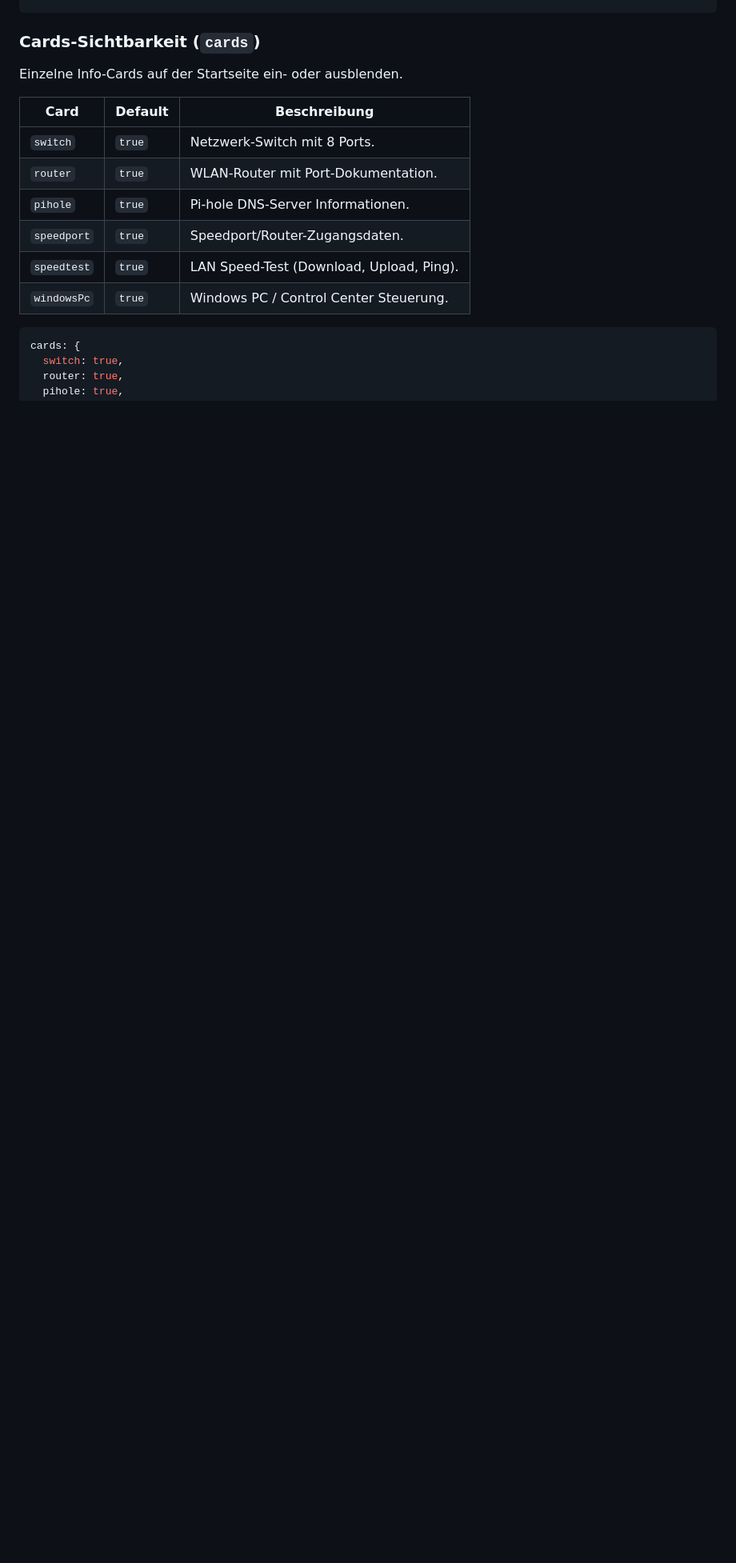
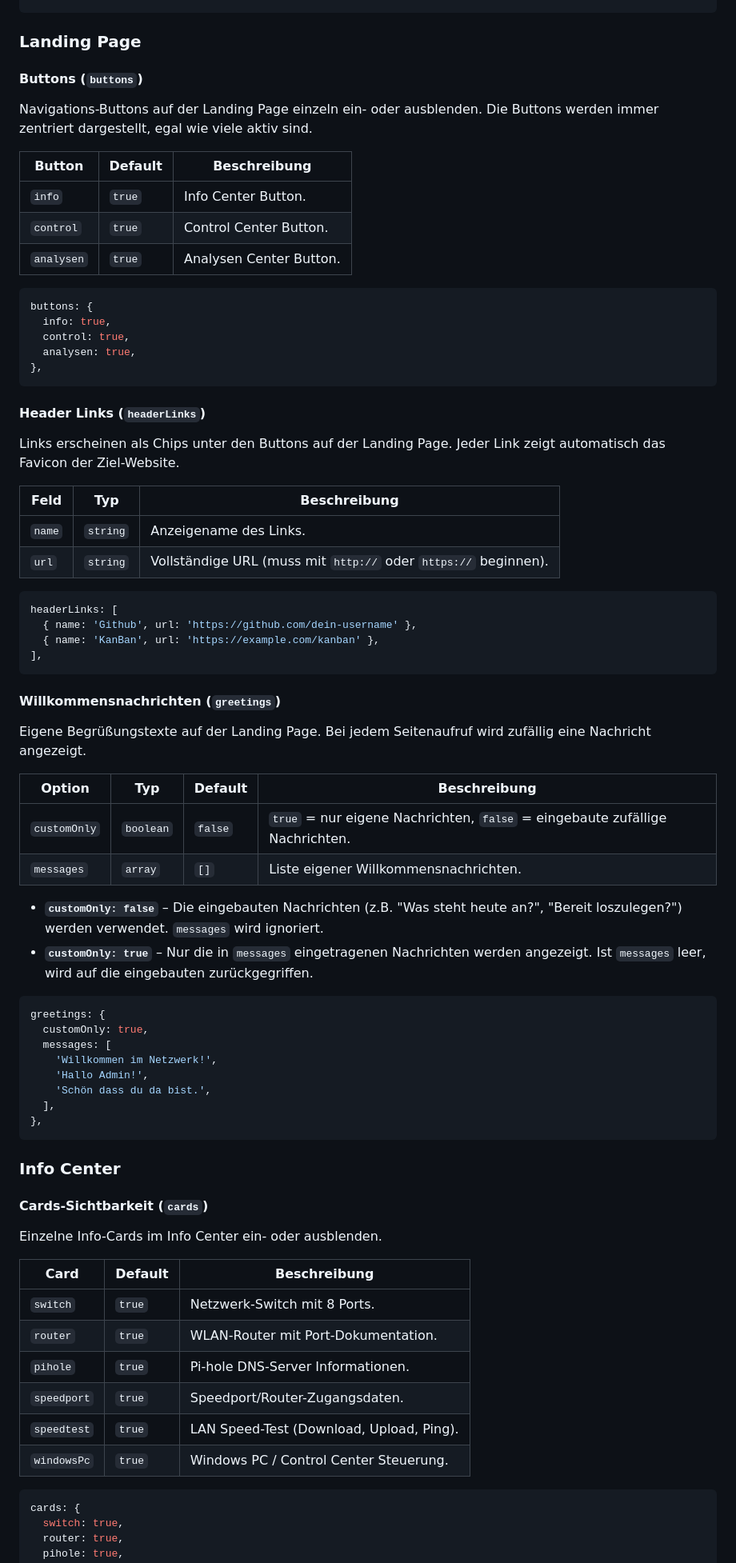
Before and after one commit to leminkozey/Netzwerk-Manager, a Markdown page: README.md, the part around one of its changes. Shown at 80% size. Rendered like a GitHub page; blank space fills up the shorter version.

Commit message:
new readme wegen neue funtkionen

````diff
--- a/README.md
+++ b/README.md
@@ -160,9 +164,70 @@ settings: {
 },
 ```
 
-### Cards-Sichtbarkeit (`cards`)
+### Landing Page
 
-Einzelne Info-Cards auf der Startseite ein- oder ausblenden.
+#### Buttons (`buttons`)
+
+Navigations-Buttons auf der Landing Page einzeln ein- oder ausblenden. Die Buttons werden immer zentriert dargestellt, egal wie viele aktiv sind.
+
+| Button | Default | Beschreibung |
+|--------|---------|--------------|
+| `info` | `true` | Info Center Button. |
+| `control` | `true` | Control Center Button. |
+| `analysen` | `true` | Analysen Center Button. |
+
+```js
+buttons: {
+  info: true,
+  control: true,
+  analysen: true,
+},
+```
+
+#### Header Links (`headerLinks`)
+
+Links erscheinen als Chips unter den Buttons auf der Landing Page. Jeder Link zeigt automatisch das Favicon der Ziel-Website.
+
+| Feld | Typ | Beschreibung |
+|------|-----|--------------|
+| `name` | `string` | Anzeigename des Links. |
+| `url` | `string` | Vollständige URL (muss mit `http://` oder `https://` beginnen). |
+
+```js
+headerLinks: [
+  { name: 'Github', url: 'https://github.com/dein-username' },
+  { name: 'KanBan', url: 'https://example.com/kanban' },
+],
+```
+
+#### Willkommensnachrichten (`greetings`)
+
+Eigene Begrüßungstexte auf der Landing Page. Bei jedem Seitenaufruf wird zufällig eine Nachricht angezeigt.
+
+| Option | Typ | Default | Beschreibung |
+|--------|-----|---------|--------------|
+| `customOnly` | `boolean` | `false` | `true` = nur eigene Nachrichten, `false` = eingebaute zufällige Nachrichten. |
+| `messages` | `array` | `[]` | Liste eigener Willkommensnachrichten. |
+
+- **`customOnly: false`** – Die eingebauten Nachrichten (z.B. "Was steht heute an?", "Bereit loszulegen?") werden verwendet. `messages` wird ignoriert.
+- **`customOnly: true`** – Nur die in `messages` eingetragenen Nachrichten werden angezeigt. Ist `messages` leer, wird auf die eingebauten zurückgegriffen.
+
+```js
+greetings: {
+  customOnly: true,
+  messages: [
+    'Willkommen im Netzwerk!',
+    'Hallo Admin!',
+    'Schön dass du da bist.',
+  ],
+},
+```
+
+### Info Center
+
+#### Cards-Sichtbarkeit (`cards`)
+
+Einzelne Info-Cards im Info Center ein- oder ausblenden.
 
 | Card | Default | Beschreibung |
 |------|---------|--------------|
````
Also changed, not shown: other parts of README.md (+29 -17 lines).
